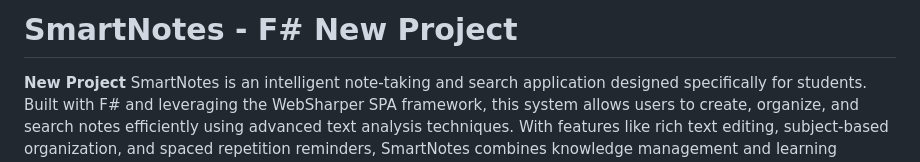
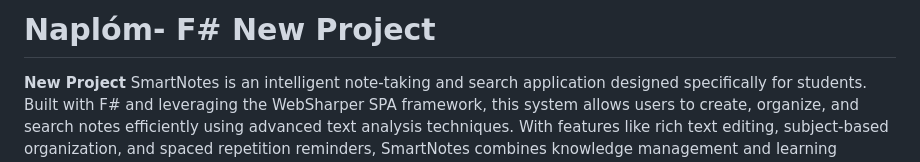
Before and after one commit to sebrekkristof/Newproject, a Markdown page: README.md, the part around the change. Drawn GitHub-style.

```diff
--- a/README.md
+++ b/README.md
@@ -1,4 +1,4 @@
-# SmartNotes - F# New Project
+# Naplóm- F# New Project
 
 **New Project**
 SmartNotes is an intelligent note-taking and search application designed specifically for students. Built with F# and leveraging the WebSharper SPA framework, this system allows users to create, organize, and search notes efficiently using advanced text analysis techniques. With features like rich text editing, subject-based organization, and spaced repetition reminders, SmartNotes combines knowledge management and learning support into one streamlined platform.
```
